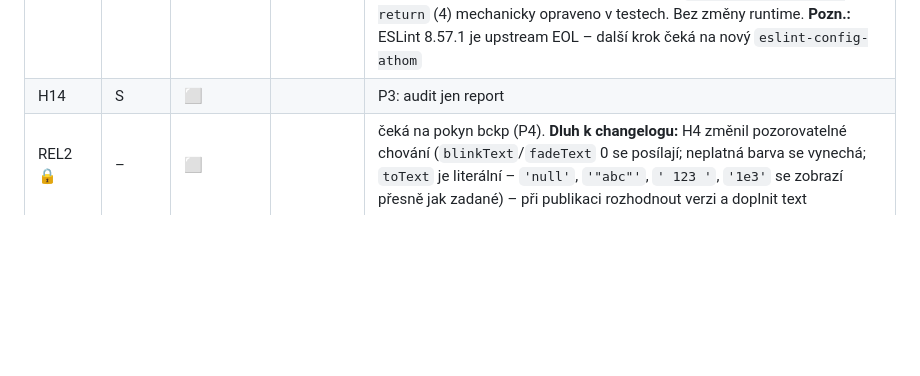
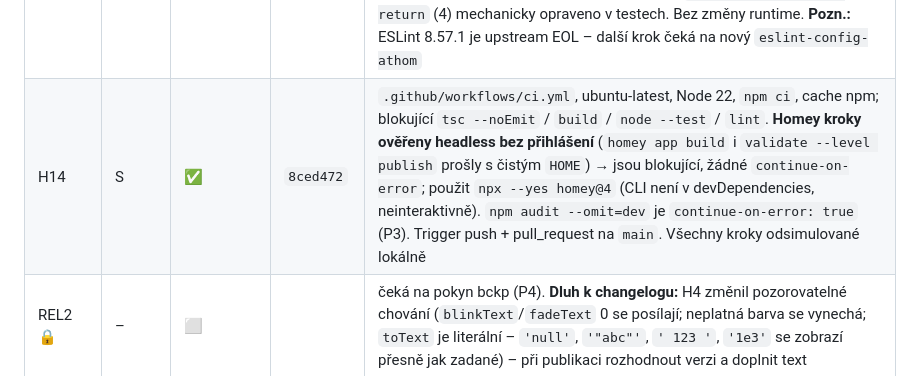
Before and after one commit to bckp/de.blueforcer.awtrixlight, a Markdown page: docs/plan2.md, the part around the change. Rendered like a GitHub page; blank space fills up the shorter version.

Commit message:
docs: mark H14 done in plan2 checklist

```diff
--- a/docs/plan2.md
+++ b/docs/plan2.md
@@ -424,7 +424,7 @@ Pořadí uvnitř fáze respektuj: H3 → H4 (testy před refaktorem), H5 po H3/H
 | H11 | S | ✅ | `c810d66` | fixture `documentedTransitionEffects` doplněn komentářem odkud (tabulka `GET /api/v1/capabilities` v `docs/vendor/awtrixng-http-api.md`); nový test parsuje řádek `transitions` z dokumentace a hlídá drift fixture (i počet 22); druhý nový test: každé `id` dropdownu ⊆ dokumentovaný seznam + default hodnota. Hodnoty dropdownu nezměněny. 328 pass |
 | H12 | S | ✅ | `10ef694` | worker-pool se souběžností 3 (stejný vzor jako `findDiscoveredDevices`); R9 zachováno – všechny soubory se zpracují i po chybě, chyby se sbírají a logují jednou, navíc seřazené podle pořadí souborů (deterministická diagnostika). Předepsaná změna testu: `maximumActiveUploads` 1 → >1 a ≤3; pořadí uploadů se nezměnilo. 328 pass |
 | H13 | O | ✅ | `93b117a` + `5875783` | ESLint 7.32→**8.57.1**, typescript-eslint 5→**8.46** (peer `typescript >=4.8.4 <6.1.0` = TS 5.9 ✓). **ESLint 9 není dosažitelný:** `eslint-config-athom` 3.1.5 je nejnovější a drží ESLint‑7 éru přes `eslint-config-airbnb-base@14` (peer eslint ≤7) a typescript‑eslint 6 → vyřešeno `overrides` jen na tyto tranzitivní piny, athom ruleset nezměněn. Nutný `rm -rf node_modules` + čerstvý lockfile (npm reusoval starý strom). Follow-up commit: 49 nálezů – `import/no-import-module-exports` (43) vypnuto pro Homey entrypointy (musí dual-exportovat), `default-param-last` (2) vypnuto (reorder by změnil veřejné signatury), `no-promise-executor-return` (4) mechanicky opraveno v testech. Bez změny runtime. **Pozn.:** ESLint 8.57.1 je upstream EOL – další krok čeká na nový `eslint-config-athom` |
-| H14 | S | ⬜ | | P3: audit jen report |
+| H14 | S | ✅ | `8ced472` | `.github/workflows/ci.yml`, ubuntu-latest, Node 22, `npm ci`, cache npm; blokující `tsc --noEmit` / `build` / `node --test` / `lint`. **Homey kroky ověřeny headless bez přihlášení** (`homey app build` i `validate --level publish` prošly s čistým `HOME`) → jsou blokující, žádné `continue-on-error`; použit `npx --yes homey@4` (CLI není v devDependencies, neinteraktivně). `npm audit --omit=dev` je `continue-on-error: true` (P3). Trigger push + pull_request na `main`. Všechny kroky odsimulované lokálně |
 | REL2 🔒 | – | ⬜ | | čeká na pokyn bckp (P4). **Dluh k changelogu:** H4 změnil pozorovatelné chování (`blinkText`/`fadeText` 0 se posílají; neplatná barva se vynechá; `toText` je literální – `'null'`, `'"abc"'`, `' 123 '`, `'1e3'` se zobrazí přesně jak zadané) – při publikaci rozhodnout verzi a doplnit text |
 
 ## 7. Vědomě vynecháno
```
